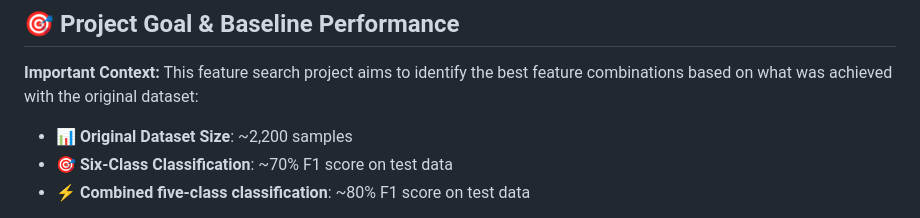
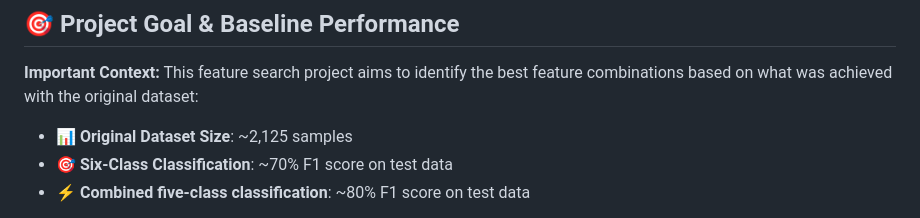
Before and after one commit to tyan001/BEAM, a Markdown page: README.md, the part around the change. Rendered like a GitHub page.

```diff
--- a/README.md
+++ b/README.md
@@ -23,7 +23,7 @@ We specifically employed **CTGAN** (Conditional Tabular GAN) to generate synthet
 
 **Important Context:** This feature search project aims to identify the best feature combinations based on what was achieved with the original dataset:
 
-- 📊 **Original Dataset Size**: ~2,200 samples
+- 📊 **Original Dataset Size**: ~2,125 samples
 - 🎯 **Six-Class Classification**: ~70% F1 score on test data
 - ⚡ **Combined five-class classification**: ~80% F1 score on test data
 
```
